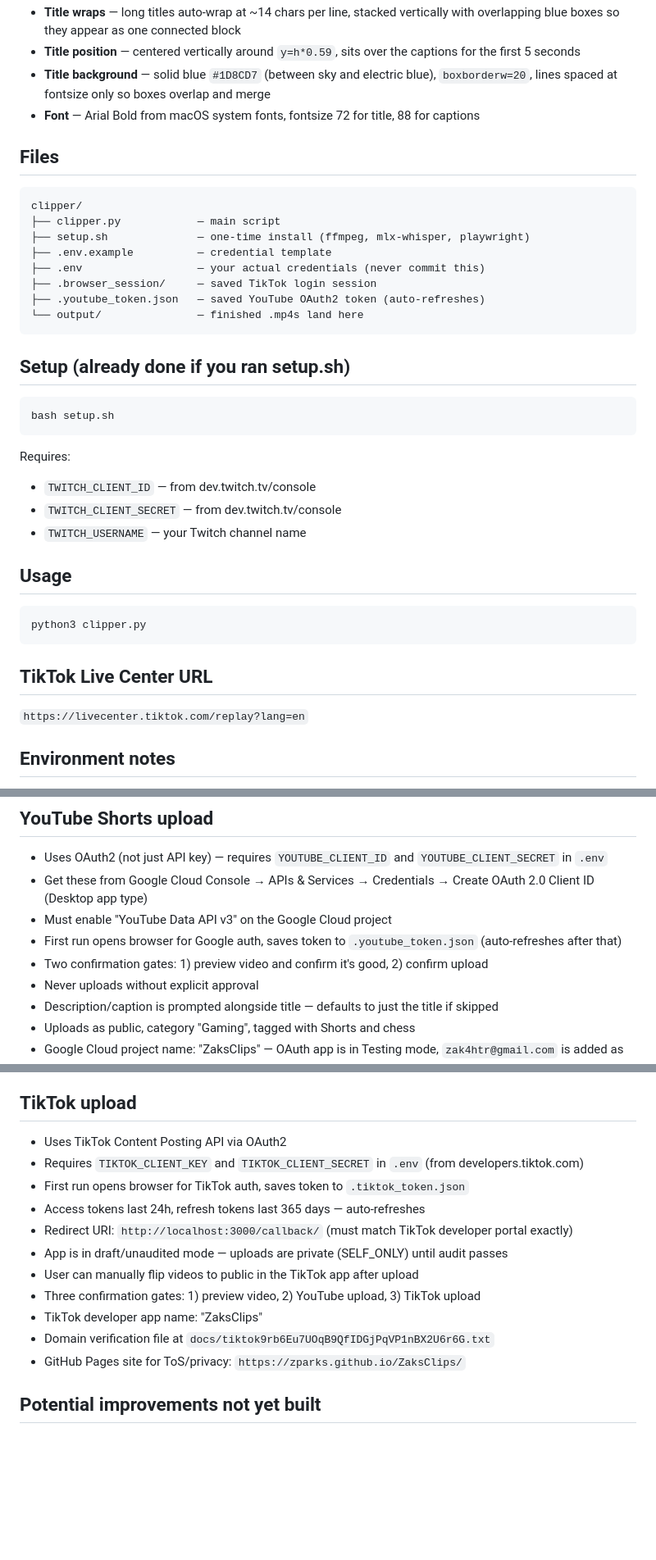
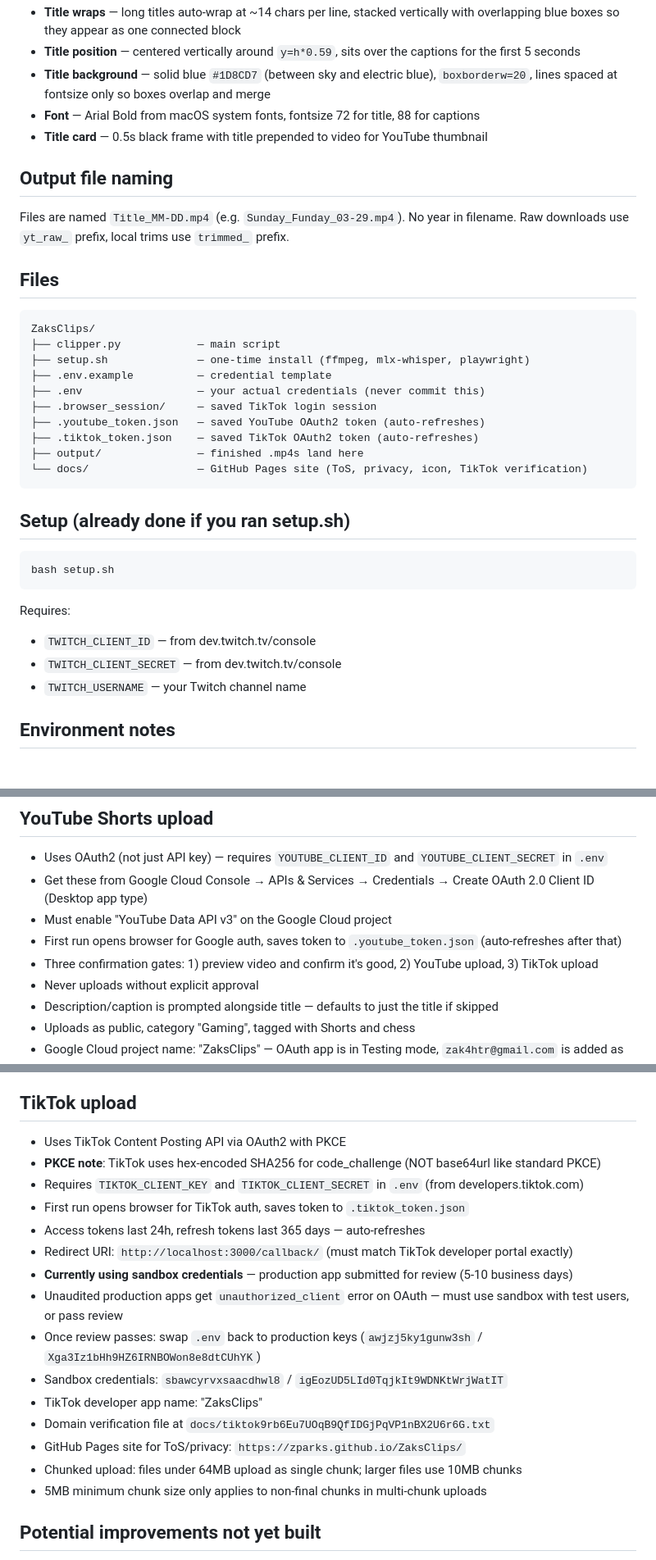
Before and after one commit to zparks/ZaksClips, a Markdown page: CLAUDE.md, 3 parts joined by grey strips. Shown at 82% size. Drawn GitHub-style; blank space fills up the shorter version.

````diff
--- a/CLAUDE.md
+++ b/CLAUDE.md
@@ -42,18 +66,26 @@ Automates the post-stream TikTok clip workflow for a chess streamer.
 - **Title position** — centered vertically around `y=h*0.59`, sits over the captions for the first 5 seconds
 - **Title background** — solid blue `#1D8CD7` (between sky and electric blue), `boxborderw=20`, lines spaced at fontsize only so boxes overlap and merge
 - **Font** — Arial Bold from macOS system fonts, fontsize 72 for title, 88 for captions
+- **Title card** — 0.5s black frame with title prepended to video for YouTube thumbnail
+
+## Output file naming
+
+Files are named `Title_MM-DD.mp4` (e.g. `Sunday_Funday_03-29.mp4`). No year in filename.
+Raw downloads use `yt_raw_` prefix, local trims use `trimmed_` prefix.
 
 ## Files
 
 ```
-clipper/
+ZaksClips/
 ├── clipper.py            — main script
 ├── setup.sh              — one-time install (ffmpeg, mlx-whisper, playwright)
 ├── .env.example          — credential template
 ├── .env                  — your actual credentials (never commit this)
 ├── .browser_session/     — saved TikTok login session
 ├── .youtube_token.json   — saved YouTube OAuth2 token (auto-refreshes)
-└── output/               — finished .mp4s land here
+├── .tiktok_token.json    — saved TikTok OAuth2 token (auto-refreshes)
+├── output/               — finished .mp4s land here
+└── docs/                 — GitHub Pages site (ToS, privacy, icon, TikTok verification)
 ```
 
 ## Setup (already done if you ran setup.sh)
@@ -66,16 +98,6 @@ Requires:
 - `TWITCH_CLIENT_ID` — from dev.twitch.tv/console
 - `TWITCH_CLIENT_SECRET` — from dev.twitch.tv/console
 - `TWITCH_USERNAME` — your Twitch channel name
-
-## Usage
-
-```bash
-python3 clipper.py
-```
-
-## TikTok Live Center URL
-
-`https://livecenter.tiktok.com/replay?lang=en`
 
 ## Environment notes
 
@@ -91,7 +113,7 @@ python3 clipper.py
 - Get these from Google Cloud Console → APIs & Services → Credentials → Create OAuth 2.0 Client ID (Desktop app type)
 - Must enable "YouTube Data API v3" on the Google Cloud project
 - First run opens browser for Google auth, saves token to `.youtube_token.json` (auto-refreshes after that)
-- Two confirmation gates: 1) preview video and confirm it's good, 2) confirm upload
+- Three confirmation gates: 1) preview video and confirm it's good, 2) YouTube upload, 3) TikTok upload
 - Never uploads without explicit approval
 - Description/caption is prompted alongside title — defaults to just the title if skipped
 - Uploads as public, category "Gaming", tagged with Shorts and chess
@@ -108,17 +130,21 @@ python3 clipper.py
 
 ## TikTok upload
 
-- Uses TikTok Content Posting API via OAuth2
+- Uses TikTok Content Posting API via OAuth2 with PKCE
+- **PKCE note**: TikTok uses hex-encoded SHA256 for code_challenge (NOT base64url like standard PKCE)
 - Requires `TIKTOK_CLIENT_KEY` and `TIKTOK_CLIENT_SECRET` in `.env` (from developers.tiktok.com)
 - First run opens browser for TikTok auth, saves token to `.tiktok_token.json`
 - Access tokens last 24h, refresh tokens last 365 days — auto-refreshes
 - Redirect URI: `http://localhost:3000/callback/` (must match TikTok developer portal exactly)
-- App is in draft/unaudited mode — uploads are private (SELF_ONLY) until audit passes
-- User can manually flip videos to public in the TikTok app after upload
-- Three confirmation gates: 1) preview video, 2) YouTube upload, 3) TikTok upload
+- **Currently using sandbox credentials** — production app submitted for review (5-10 business days)
+- Unaudited production apps get `unauthorized_client` error on OAuth — must use sandbox with test users, or pass review
+- Once review passes: swap `.env` back to production keys (`awjzj5ky1gunw3sh` / `Xga3Iz1bHh9HZ6IRNBOWon8e8dtCUhYK`)
+- Sandbox credentials: `sbawcyrvxsaacdhwl8` / `igEozUD5LId0TqjkIt9WDNKtWrjWatIT`
 - TikTok developer app name: "ZaksClips"
 - Domain verification file at `docs/tiktok9rb6Eu7UOqB9QfIDGjPqVP1nBX2U6r6G.txt`
 - GitHub Pages site for ToS/privacy: `https://zparks.github.io/ZaksClips/`
+- Chunked upload: files under 64MB upload as single chunk; larger files use 10MB chunks
+- 5MB minimum chunk size only applies to non-final chunks in multi-chunk uploads
 
 ## Potential improvements not yet built
 
````
Also changed, not shown: other parts of CLAUDE.md (+33 -9 lines).
